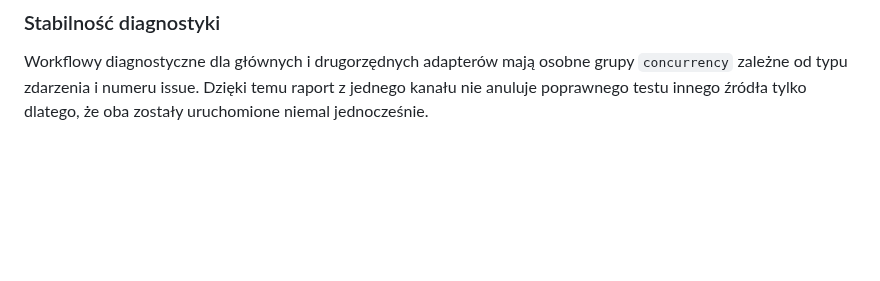
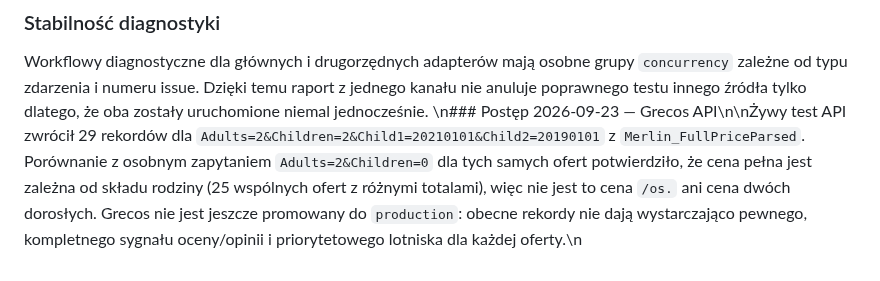
Before and after one commit to napieraj2018-arch/Watcher-15, a Markdown page: README.md, the part around the change. Drawn GitHub-style; blank space fills up the shorter version.

Commit message:
Document verified Grecos family-total proof

```diff
--- a/README.md
+++ b/README.md
@@ -63,3 +63,4 @@ Najważniejsze ustalenia:
 ### Stabilność diagnostyki
 
 Workflowy diagnostyczne dla głównych i drugorzędnych adapterów mają osobne grupy `concurrency` zależne od typu zdarzenia i numeru issue. Dzięki temu raport z jednego kanału nie anuluje poprawnego testu innego źródła tylko dlatego, że oba zostały uruchomione niemal jednocześnie.
+\n### Postęp 2026-09-23 — Grecos API\n\nŻywy test API zwrócił 29 rekordów dla `Adults=2&Children=2&Child1=20210101&Child2=20190101` z `Merlin_FullPriceParsed`. Porównanie z osobnym zapytaniem `Adults=2&Children=0` dla tych samych ofert potwierdziło, że cena pełna jest zależna od składu rodziny (25 wspólnych ofert z różnymi totalami), więc nie jest to cena `/os.` ani cena dwóch dorosłych. Grecos nie jest jeszcze promowany do `production`: obecne rekordy nie dają wystarczająco pewnego, kompletnego sygnału oceny/opinii i priorytetowego lotniska dla każdej oferty.\n
```
